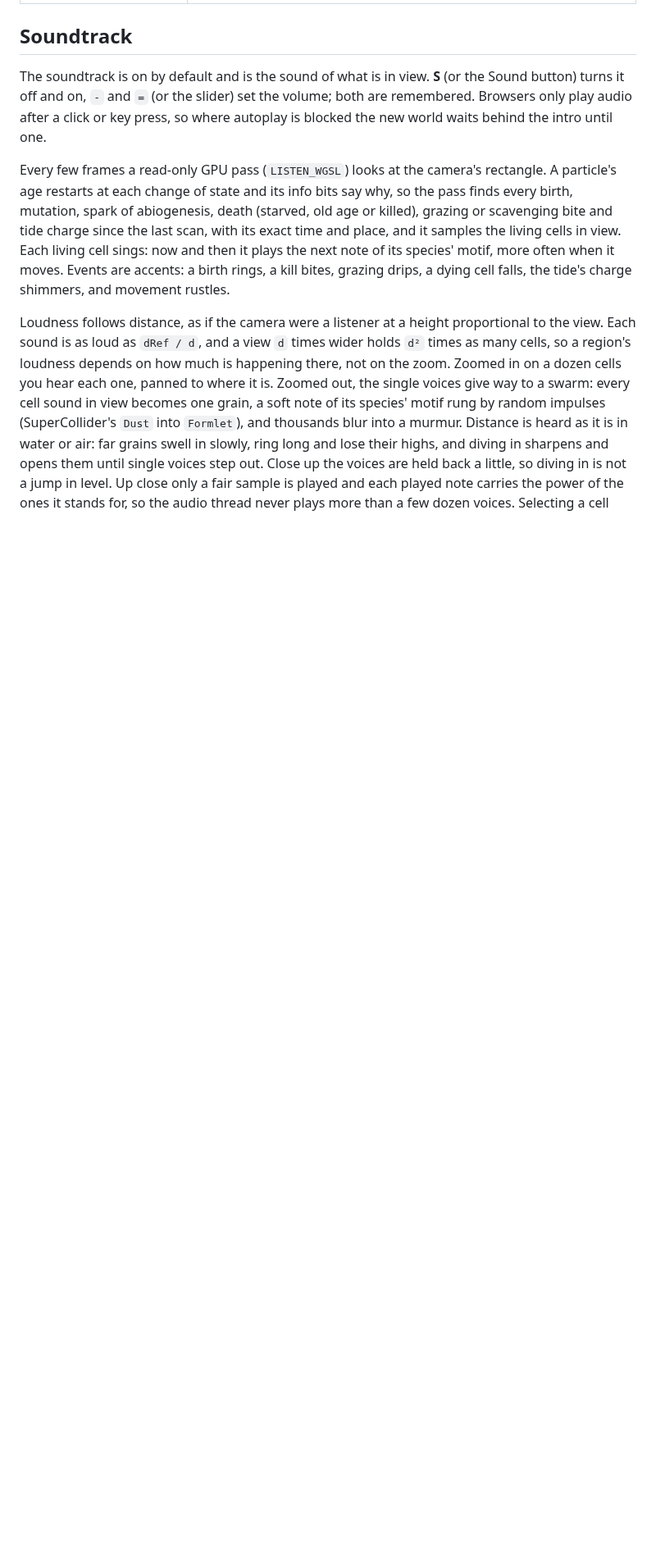
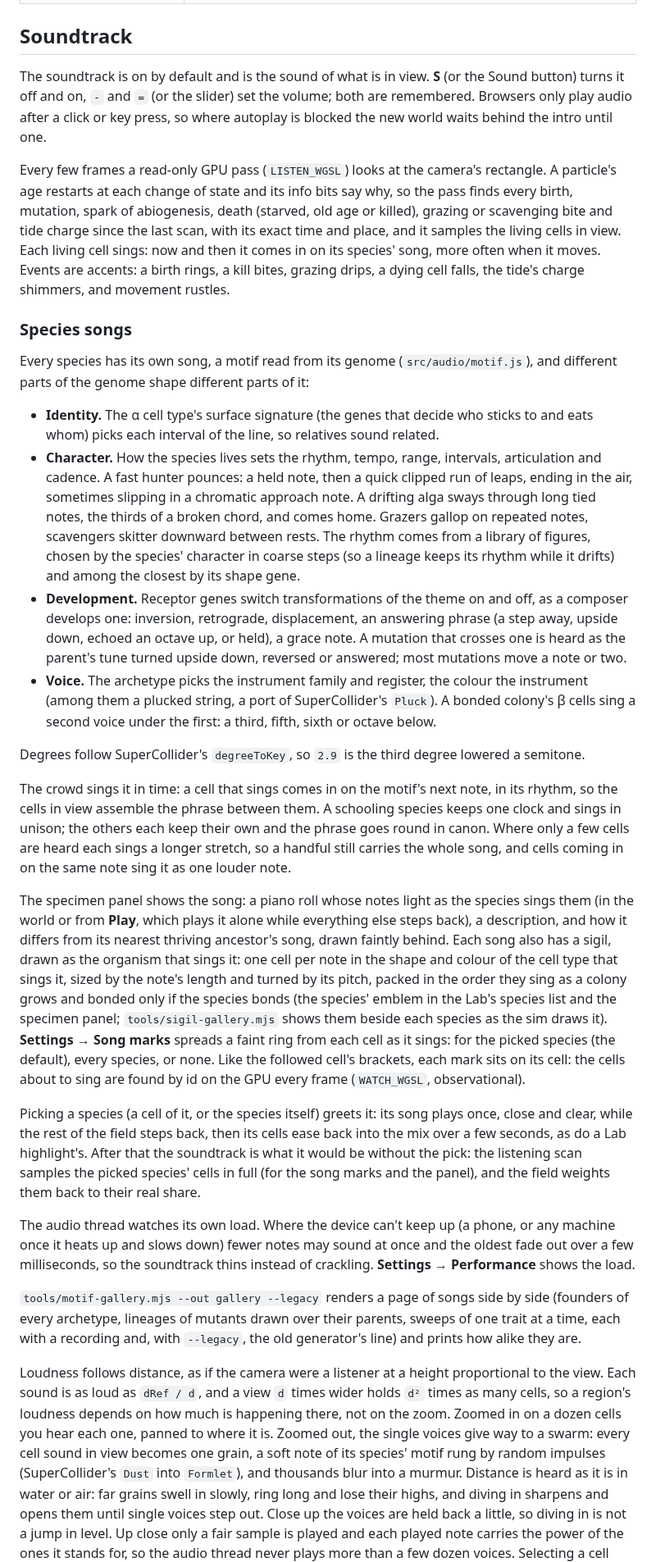
Before and after one commit to thallada/tidemote, a Markdown page: README.md, the part around one of its changes. Shown at 82% size. GitHub-like rendering; blank space fills up the shorter version.

Commit message:
Document species songs, sigils and the soundtrack's budget
Co-Authored-By: Claude Opus 5.5 <noreply@anthropic.com>
Claude-Session: https://claude.ai/code/session_01LbZJfbb386ko43XYBz7Kjm

```diff
--- a/README.md
+++ b/README.md
@@ -74,9 +74,64 @@ intro until one.
 Every few frames a read-only GPU pass (`LISTEN_WGSL`) looks at the camera's rectangle. A
 particle's age restarts at each change of state and its info bits say why, so the pass finds every birth, mutation, spark of abiogenesis, death (starved, old age or
 killed), grazing or scavenging bite and tide charge since the last scan, with its exact time and
-place, and it samples the living cells in view. Each living cell sings: now and then it plays the
-next note of its species' motif, more often when it moves. Events are accents: a birth rings, a kill
-bites, grazing drips, a dying cell falls, the tide's charge shimmers, and movement rustles.
+place, and it samples the living cells in view. Each living cell sings: now and then it comes in on
+its species' song, more often when it moves. Events are accents: a birth rings, a kill bites,
+grazing drips, a dying cell falls, the tide's charge shimmers, and movement rustles.
+
+### Species songs
+
+Every species has its own song, a motif read from its genome (`src/audio/motif.js`), and different
+parts of the genome shape different parts of it:
+
+- **Identity.** The α cell type's surface signature (the genes that decide who sticks to and eats
+  whom) picks each interval of the line, so relatives sound related.
+- **Character.** How the species lives sets the rhythm, tempo, range, intervals, articulation and
+  cadence. A fast hunter pounces: a held note, then a quick clipped run of leaps, ending in the
+  air, sometimes slipping in a chromatic approach note. A drifting alga sways through long tied
+  notes, the thirds of a broken chord, and comes home. Grazers gallop on repeated notes,
+  scavengers skitter downward between rests. The rhythm comes from a library of figures, chosen by
+  the species' character in coarse steps (so a lineage keeps its rhythm while it drifts) and among
+  the closest by its shape gene.
+- **Development.** Receptor genes switch transformations of the theme on and off, as a composer
+  develops one: inversion, retrograde, displacement, an answering phrase (a step away, upside down,
+  echoed an octave up, or held), a grace note. A mutation that crosses one is heard as the parent's
+  tune turned upside down, reversed or answered; most mutations move a note or two.
+- **Voice.** The archetype picks the instrument family and register, the colour the instrument
+  (among them a plucked string, a port of SuperCollider's `Pluck`). A bonded colony's β cells sing a
+  second voice under the first: a third, fifth, sixth or octave below.
+
+Degrees follow SuperCollider's `degreeToKey`, so `2.9` is the third degree lowered a semitone.
+
+The crowd sings it in time: a cell that sings comes in on the motif's next note, in its rhythm, so
+the cells in view assemble the phrase between them. A schooling species keeps one clock and sings in
+unison; the others each keep their own and the phrase goes round in canon. Where only a few cells are
+heard each sings a longer stretch, so a handful still carries the whole song, and cells coming in on
+the same note sing it as one louder note.
+
+The specimen panel shows the song: a piano roll whose notes light as the species sings them (in the
+world or from **Play**, which plays it alone while everything else steps back), a description, and
+how it differs from its nearest thriving ancestor's song, drawn faintly behind. Each song also has a
+sigil, drawn as the organism that sings it: one cell per note in the shape and colour of the cell type
+that sings it, sized by the note's length and turned by its pitch, packed in the order they sing as a
+colony grows and bonded only if the species bonds (the species' emblem in the Lab's species list and the specimen panel;
+`tools/sigil-gallery.mjs` shows them beside each species as the sim draws it). **Settings → Song marks** spreads
+a faint ring from each cell as it sings: for the picked species (the default), every species, or none.
+Like the followed cell's brackets, each mark sits on its cell: the cells about to sing are found by id
+on the GPU every frame (`WATCH_WGSL`, observational).
+
+Picking a species (a cell of it, or the species itself) greets it: its song plays once, close and
+clear, while the rest of the field steps back, then its cells ease back into the mix over a few
+seconds, as do a Lab highlight's. After that the soundtrack is what it would be without the pick: the
+listening scan samples the picked species' cells in full (for the song marks and the panel), and the
+field weights them back to their real share.
+
+The audio thread watches its own load. Where the device can't keep up (a phone, or any machine once
+it heats up and slows down) fewer notes may sound at once and the oldest fade out over a few
+milliseconds, so the soundtrack thins instead of crackling. **Settings → Performance** shows the load.
+
+`tools/motif-gallery.mjs --out gallery --legacy` renders a page of songs side by side (founders of
+every archetype, lineages of mutants drawn over their parents, sweeps of one trait at a time, each
+with a recording and, with `--legacy`, the old generator's line) and prints how alike they are.
 
 Loudness follows distance, as if the camera were a listener at a height proportional to the view.
 Each sound is as loud as `dRef / d`, and a view `d` times wider holds `d²` times as many cells, so a
```
Also changed, not shown: other parts of README.md (+3 -3 lines), CLAUDE.md (+2 -1 lines).
